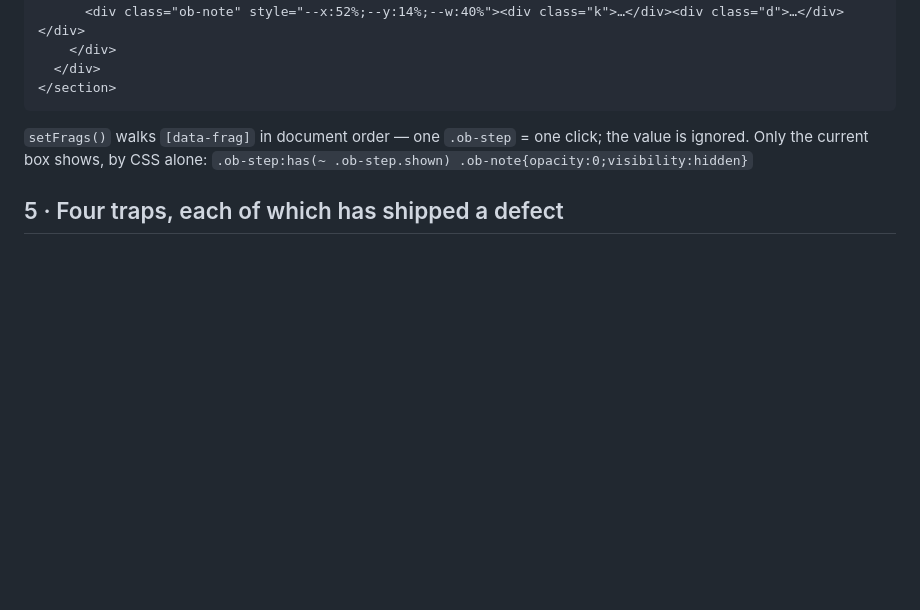
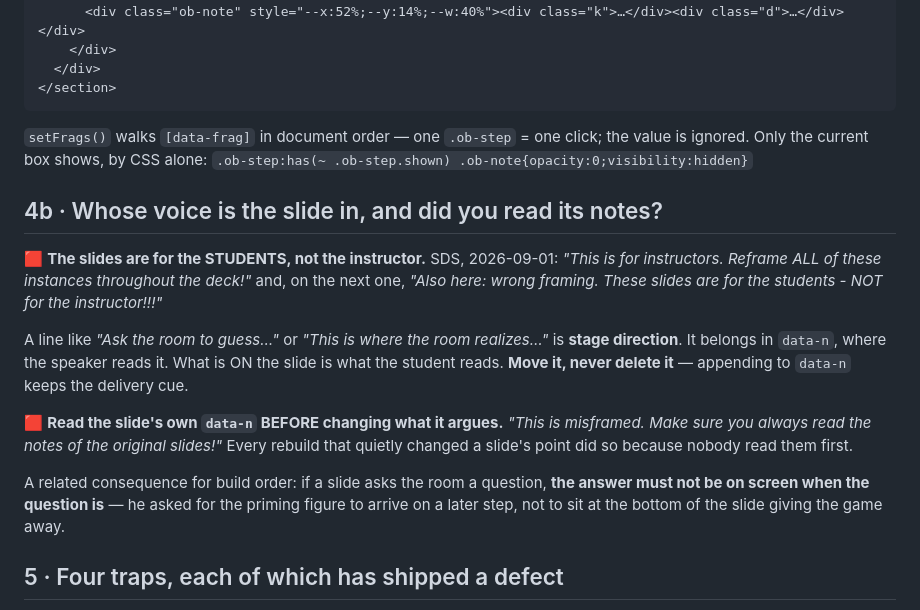
Before and after one commit to sdspieg/rubase-workshop-gatech-2608, a Markdown page: skills/html-slides/SKILL.md, the part around the change. Drawn GitHub-style; blank space fills up the shorter version.

Commit message:
Internalize the two Day-2 rules that repeat across the whole deck
SDS, on two different slides: 'This is for instructors. Reframe ALL of these
instances throughout the deck!' and 'These slides are for the students - NOT for
the instructor!!!' - plus 'This is misframed. Make sure you always read the notes
of the original slides!'

Both are deck-wide, not slide-specific, so they go in the skill rather than in a
work list that expires:
  * stage direction belongs in data-n, where the speaker reads it; what is ON the
    slide is what the student reads. Move it, never delete it.
  * read a slide's own data-n BEFORE changing what it argues - every rebuild that
    quietly lost a slide's point did so because nobody read them.
  * and if a slide asks the room a question, the answer may not already be printed
    at the bottom; it arrives on a later build step.

Deployed to Claude, Codex and Gemini, and to the Drive master.

```diff
--- a/skills/html-slides/SKILL.md
+++ b/skills/html-slides/SKILL.md
@@ -82,6 +82,24 @@ label. Markup:
 Only the current box shows, by CSS alone:
 `.ob-step:has(~ .ob-step.shown) .ob-note{opacity:0;visibility:hidden}`
 
+## 4b · Whose voice is the slide in, and did you read its notes?
+
+🟥 **The slides are for the STUDENTS, not the instructor.** SDS, 2026-09-01: *"This is for
+instructors. Reframe ALL of these instances throughout the deck!"* and, on the next one, *"Also
+here: wrong framing. These slides are for the students - NOT for the instructor!!!"*
+
+A line like *"Ask the room to guess…"* or *"This is where the room realizes…"* is **stage
+direction**. It belongs in `data-n`, where the speaker reads it. What is ON the slide is what the
+student reads. **Move it, never delete it** — appending to `data-n` keeps the delivery cue.
+
+🟥 **Read the slide's own `data-n` BEFORE changing what it argues.** *"This is misframed. Make
+sure you always read the notes of the original slides!"* Every rebuild that quietly changed a
+slide's point did so because nobody read them first.
+
+A related consequence for build order: if a slide asks the room a question, **the answer must not
+be on screen when the question is** — he asked for the priming figure to arrive on a later step,
+not to sit at the bottom of the slide giving the game away.
+
 ## 5 · Four traps, each of which has shipped a defect
 
 - 🟥 **Hidden states carry `transition:none`.** `autofit()` lights everything via `body.measuring` to
```
Also changed, not shown: skills/html-slides/LESSONS.md (+3 -0 lines).
